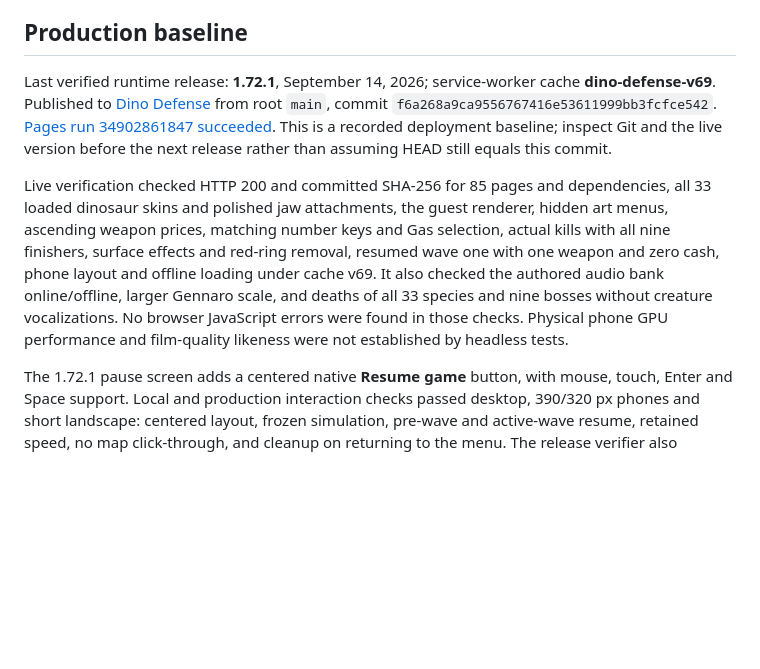
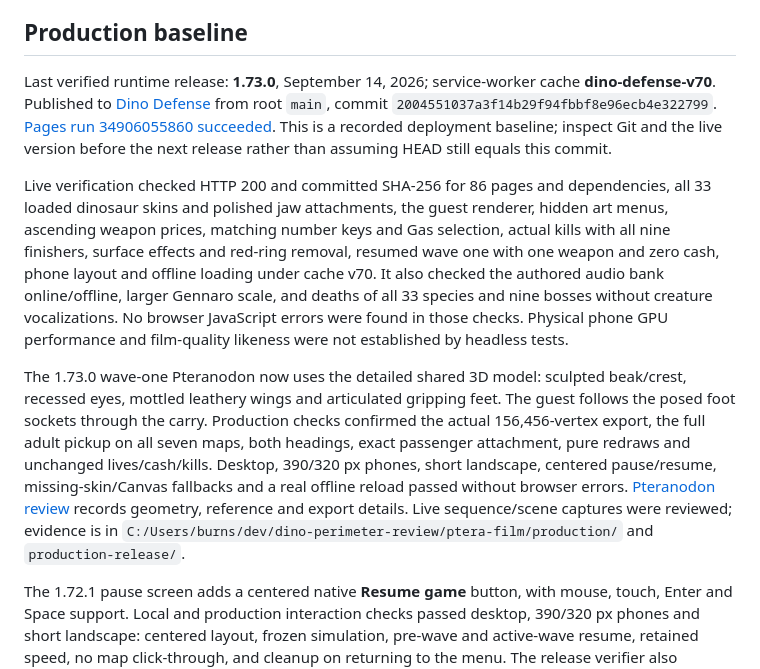
Before and after one commit to vibecodingmatt/dino-defense, a Markdown page: docs/WEB_ORIENTATION.md, the part around the change. GitHub-like rendering; blank space fills up the shorter version.

Commit message:
Record verified Pteranodon production release

```diff
--- a/docs/WEB_ORIENTATION.md
+++ b/docs/WEB_ORIENTATION.md
@@ -6,23 +6,35 @@ separate maintained products. This is the browser handoff. Roblox starts at
 
 ## Production baseline
 
-Last verified runtime release: **1.72.1**, September 14, 2026; service-worker cache
-**dino-defense-v69**. Published to [Dino Defense](https://vibecodingmatt.github.io/dino-defense/)
-from root `main`, commit `f6a268a9ca9556767416e53611999bb3fcfce542`.
-[Pages run 34902861847 succeeded](https://github.com/vibecodingmatt/dino-defense/actions/runs/34902861847).
+Last verified runtime release: **1.73.0**, September 14, 2026; service-worker cache
+**dino-defense-v70**. Published to [Dino Defense](https://vibecodingmatt.github.io/dino-defense/)
+from root `main`, commit `2004551037a3f14b29f94fbbf8e96ecb4e322799`.
+[Pages run 34906055860 succeeded](https://github.com/vibecodingmatt/dino-defense/actions/runs/34906055860).
 This is a recorded deployment baseline; inspect Git and the live version before
 the next release rather than assuming HEAD still equals this commit.
 
-Live verification checked HTTP 200 and committed SHA-256 for 85 pages and
+Live verification checked HTTP 200 and committed SHA-256 for 86 pages and
 dependencies, all 33 loaded dinosaur skins and polished jaw attachments,
 the guest renderer, hidden art menus,
 ascending weapon prices, matching number keys and Gas selection, actual kills
 with all nine finishers, surface effects and red-ring removal, resumed wave one
-with one weapon and zero cash, phone layout and offline loading under cache v69.
+with one weapon and zero cash, phone layout and offline loading under cache v70.
 It also checked the authored audio bank online/offline, larger Gennaro scale,
 and deaths of all 33 species and nine bosses without creature vocalizations.
 No browser JavaScript errors were found in those checks. Physical phone GPU
 performance and film-quality likeness were not established by headless tests.
+
+The 1.73.0 wave-one Pteranodon now uses the detailed shared 3D model: sculpted
+beak/crest, recessed eyes, mottled leathery wings and articulated gripping feet.
+The guest follows the posed foot sockets through the carry. Production checks
+confirmed the actual 156,456-vertex export, the full adult pickup on all seven
+maps, both headings, exact passenger attachment, pure redraws and unchanged
+lives/cash/kills. Desktop, 390/320 px phones, short landscape, centered pause/resume,
+missing-skin/Canvas fallbacks and a real offline reload passed without browser
+errors. [Pteranodon review](WEB_PTERANODON_REVIEW.md) records geometry, reference
+and export details. Live sequence/scene captures were reviewed; evidence is in
+`C:/Users/burns/dev/dino-perimeter-review/ptera-film/production/` and
+`production-release/`.
 
 The 1.72.1 pause screen adds a centered native **Resume game** button, with
 mouse, touch, Enter and Space support. Local and production interaction checks
```
Also changed, not shown: docs/WEB_PTERANODON_REVIEW.md (+12 -1 lines).
